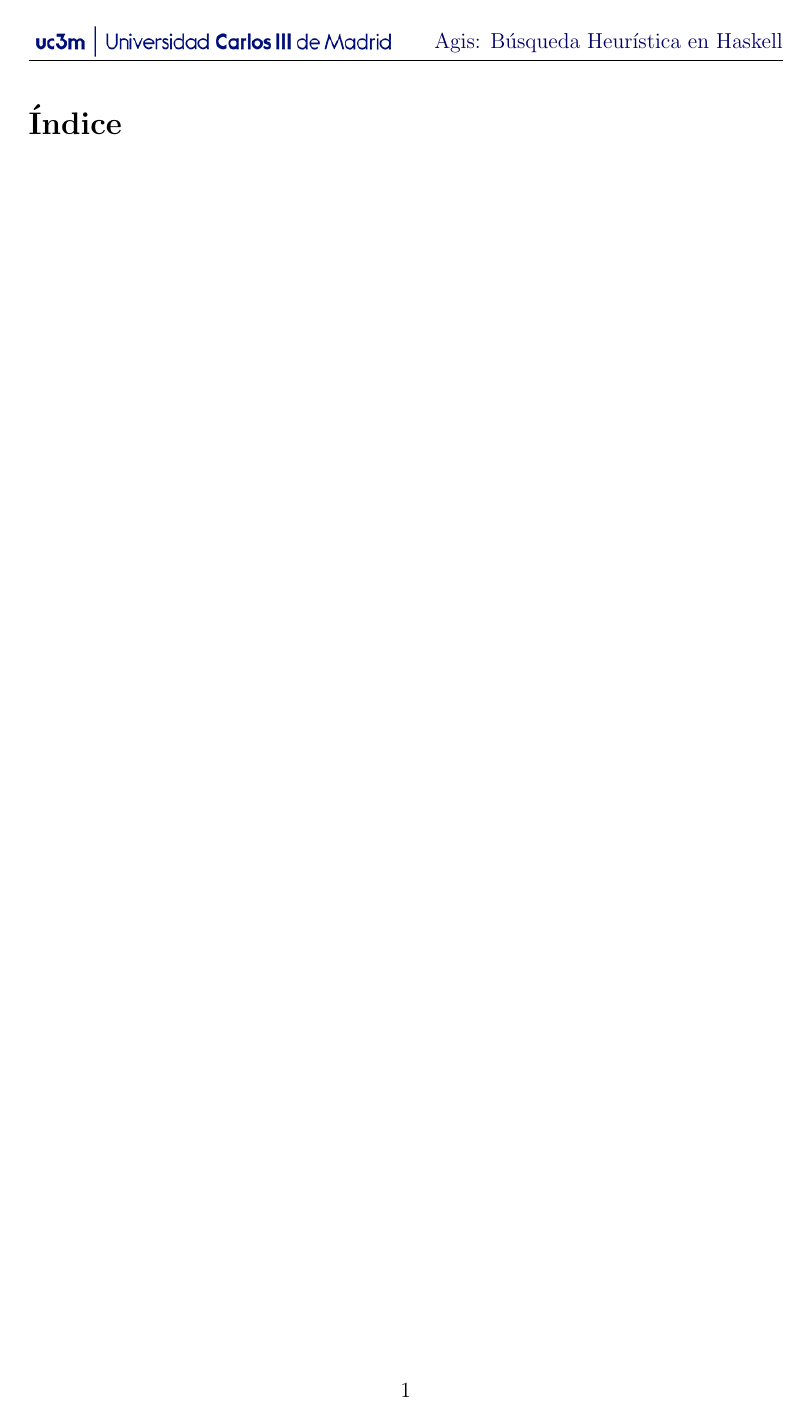
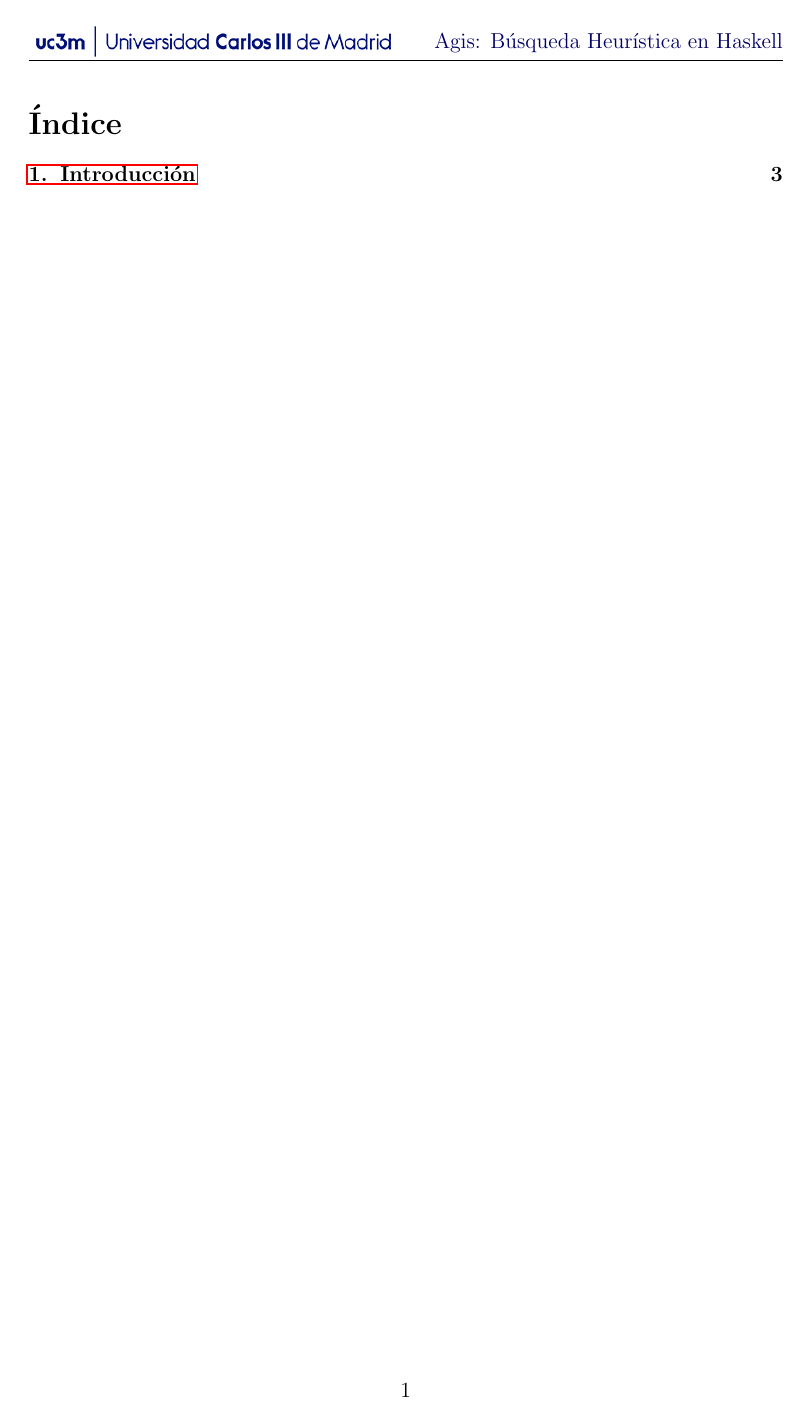
Before and after one commit to diego-vicente/bachelor-thesis, a LaTeX thesis (thesis/tfg.tex): page 2 of 4. Compiled offline with pdfLaTeX.

Commit message:
Stylesheet modified, intro created

```diff
--- a/thesis/tfg.tex
+++ b/thesis/tfg.tex
@@ -22,8 +24,8 @@
      framextopmargin=3pt,
      framexbottommargin=3pt,
      framexleftmargin=0.2cm,
-     xrightmargin=-1cm,
-     xleftmargin=-0.8cm,
+     xrightmargin=-0.7cm,
+     xleftmargin=-0.5cm,
      framesep=0pt,
      rulesep=0.2pt,
      backgroundcolor=\color{gray97},
@@ -42,18 +44,9 @@
      breaklines=true,
    }
 
-% minimizar fragmentado de listados
 \lstnewenvironment{listing}[1][]
-   {\lstset{#1}\pagebreak[0]}{\pagebreak[0]}
+{\lstset{#1}\pagebreak[0]}{\pagebreak[0]}
 
-\lstdefinestyle{consola}
-   {basicstyle=\scriptsize\bf\ttfamily,
-    backgroundcolor=\color{gray75},
-   }
-
-\lstdefinestyle{C}
-   {language=C,
-   }
 \usepackage[top=2cm]{geometry}
 \pretolerance=2000
 \tolerance=3000
```
Also changed, not shown: thesis/sections/intro.tex (added, +1 -0 lines), thesis/tfg.tex (12 more changed lines).
